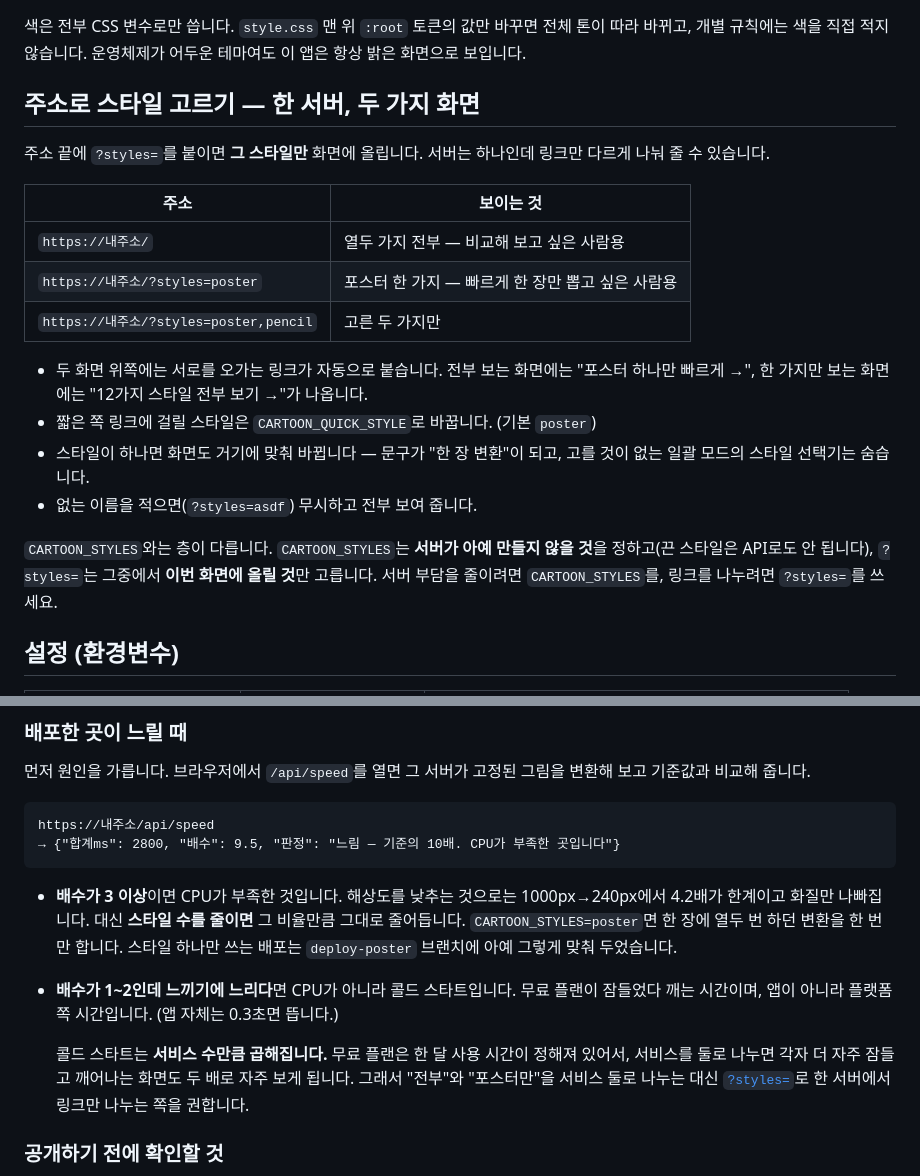
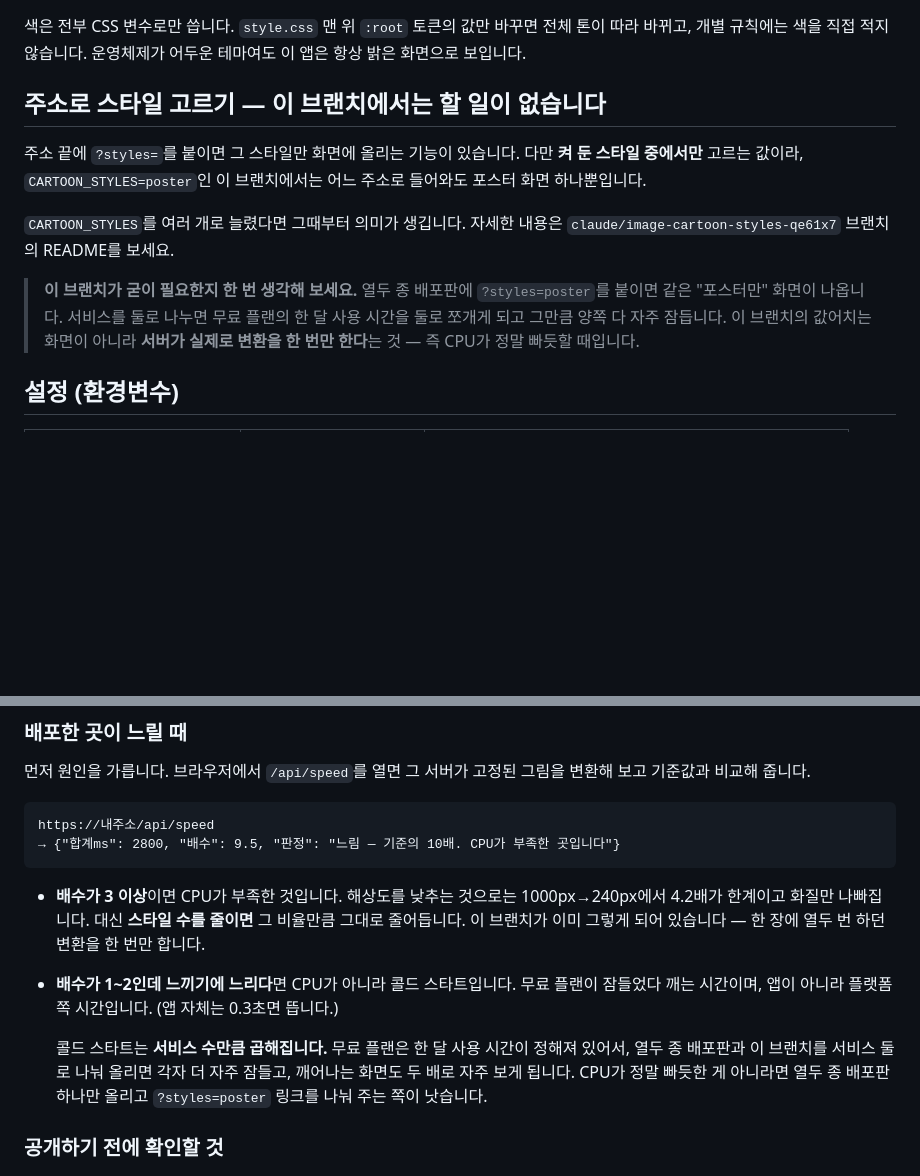
Before and after one commit to NANOliberty/Filter-Transformation, a Markdown page: README.md, 2 parts joined by grey strips. GitHub-like rendering; blank space fills up the shorter version.

Commit message:
README를 이 브랜치에 맞게 고침
본 브랜치를 합치면서 딸려 온 `?styles=` 설명이 이 브랜치에서는 사실과
달랐다. CARTOON_STYLES=poster라 켜 둔 스타일이 하나뿐이고, ?styles= 는
켜 둔 것 중에서만 고르는 값이라 어느 주소로 들어와도 화면은 하나다.

그래서 그 절을 "여기서는 할 일이 없다"로 바꾸고, 이 브랜치의 값어치가
화면이 아니라 서버가 변환을 한 번만 한다는 데 있다는 점을 적었다.
속도 항목의 콜드 스타트 설명도 자기 자신을 가리키던 문장을 고쳤다.

CARTOON_STYLES=poster로 띄워 확인: 카드 한 장, 선택기 숨김,
?styles=pencil로도 꺼 둔 스타일이 살아나지 않음. 한 장 변환·색상 수
반영·일괄 zip 모두 통과.

```diff
--- a/README.md
+++ b/README.md
@@ -174,29 +174,20 @@ python cartoonize.py a.jpg -s neon               # 한 장, 네온 스타일만
 전체 톤이 따라 바뀌고, 개별 규칙에는 색을 직접 적지 않습니다.
 운영체제가 어두운 테마여도 이 앱은 항상 밝은 화면으로 보입니다.
 
-## 주소로 스타일 고르기 — 한 서버, 두 가지 화면
+## 주소로 스타일 고르기 — 이 브랜치에서는 할 일이 없습니다
 
-주소 끝에 `?styles=`를 붙이면 **그 스타일만** 화면에 올립니다.
-서버는 하나인데 링크만 다르게 나눠 줄 수 있습니다.
+주소 끝에 `?styles=`를 붙이면 그 스타일만 화면에 올리는 기능이 있습니다.
+다만 **켜 둔 스타일 중에서만** 고르는 값이라, `CARTOON_STYLES=poster`인
+이 브랜치에서는 어느 주소로 들어와도 포스터 화면 하나뿐입니다.
 
-| 주소 | 보이는 것 |
-|---|---|
-| `https://내주소/` | 열두 가지 전부 — 비교해 보고 싶은 사람용 |
-| `https://내주소/?styles=poster` | 포스터 한 가지 — 빠르게 한 장만 뽑고 싶은 사람용 |
-| `https://내주소/?styles=poster,pencil` | 고른 두 가지만 |
+`CARTOON_STYLES`를 여러 개로 늘렸다면 그때부터 의미가 생깁니다.
+자세한 내용은 `claude/image-cartoon-styles-qe61x7` 브랜치의 README를 보세요.
 
-- 두 화면 위쪽에는 서로를 오가는 링크가 자동으로 붙습니다.
-  전부 보는 화면에는 "포스터 하나만 빠르게 →", 한 가지만 보는 화면에는
-  "12가지 스타일 전부 보기 →"가 나옵니다.
-- 짧은 쪽 링크에 걸릴 스타일은 `CARTOON_QUICK_STYLE`로 바꿉니다. (기본 `poster`)
-- 스타일이 하나면 화면도 거기에 맞춰 바뀝니다 — 문구가 "한 장 변환"이 되고,
-  고를 것이 없는 일괄 모드의 스타일 선택기는 숨습니다.
-- 없는 이름을 적으면(`?styles=asdf`) 무시하고 전부 보여 줍니다.
-
-`CARTOON_STYLES`와는 층이 다릅니다. `CARTOON_STYLES`는 **서버가 아예 만들지
-않을 것**을 정하고(끈 스타일은 API로도 안 됩니다), `?styles=`는 그중에서
-**이번 화면에 올릴 것**만 고릅니다. 서버 부담을 줄이려면 `CARTOON_STYLES`를,
-링크를 나누려면 `?styles=`를 쓰세요.
+> **이 브랜치가 굳이 필요한지 한 번 생각해 보세요.** 열두 종 배포판에
+> `?styles=poster`를 붙이면 같은 "포스터만" 화면이 나옵니다. 서비스를 둘로
+> 나누면 무료 플랜의 한 달 사용 시간을 둘로 쪼개게 되고 그만큼 양쪽 다
+> 자주 잠듭니다. 이 브랜치의 값어치는 화면이 아니라 **서버가 실제로 변환을
+> 한 번만 한다**는 것 — 즉 CPU가 정말 빠듯할 때입니다.
 
 ## 설정 (환경변수)
 
@@ -299,18 +290,17 @@ https://내주소/api/speed
 
 - **배수가 3 이상**이면 CPU가 부족한 것입니다. 해상도를 낮추는 것으로는
   1000px→240px에서 4.2배가 한계이고 화질만 나빠집니다. 대신 **스타일 수를 줄이면**
-  그 비율만큼 그대로 줄어듭니다. `CARTOON_STYLES=poster`면 한 장에 열두 번 하던
-  변환을 한 번만 합니다. 스타일 하나만 쓰는 배포는 `deploy-poster` 브랜치에
-  아예 그렇게 맞춰 두었습니다.
+  그 비율만큼 그대로 줄어듭니다. 이 브랜치가 이미 그렇게 되어 있습니다 —
+  한 장에 열두 번 하던 변환을 한 번만 합니다.
 - **배수가 1~2인데 느끼기에 느리다**면 CPU가 아니라 콜드 스타트입니다.
   무료 플랜이 잠들었다 깨는 시간이며, 앱이 아니라 플랫폼 쪽 시간입니다.
   (앱 자체는 0.3초면 뜹니다.)
 
   콜드 스타트는 **서비스 수만큼 곱해집니다.** 무료 플랜은 한 달 사용 시간이
-  정해져 있어서, 서비스를 둘로 나누면 각자 더 자주 잠들고 깨어나는 화면도
-  두 배로 자주 보게 됩니다. 그래서 "전부"와 "포스터만"을 서비스 둘로
-  나누는 대신 [`?styles=`](#주소로-스타일-고르기--한-서버-두-가지-화면)로
-  한 서버에서 링크만 나누는 쪽을 권합니다.
+  정해져 있어서, 열두 종 배포판과 이 브랜치를 서비스 둘로 나눠 올리면
+  각자 더 자주 잠들고, 깨어나는 화면도 두 배로 자주 보게 됩니다.
+  CPU가 정말 빠듯한 게 아니라면 열두 종 배포판 하나만 올리고
+  `?styles=poster` 링크를 나눠 주는 쪽이 낫습니다.
 
 ### 공개하기 전에 확인할 것
 
```
